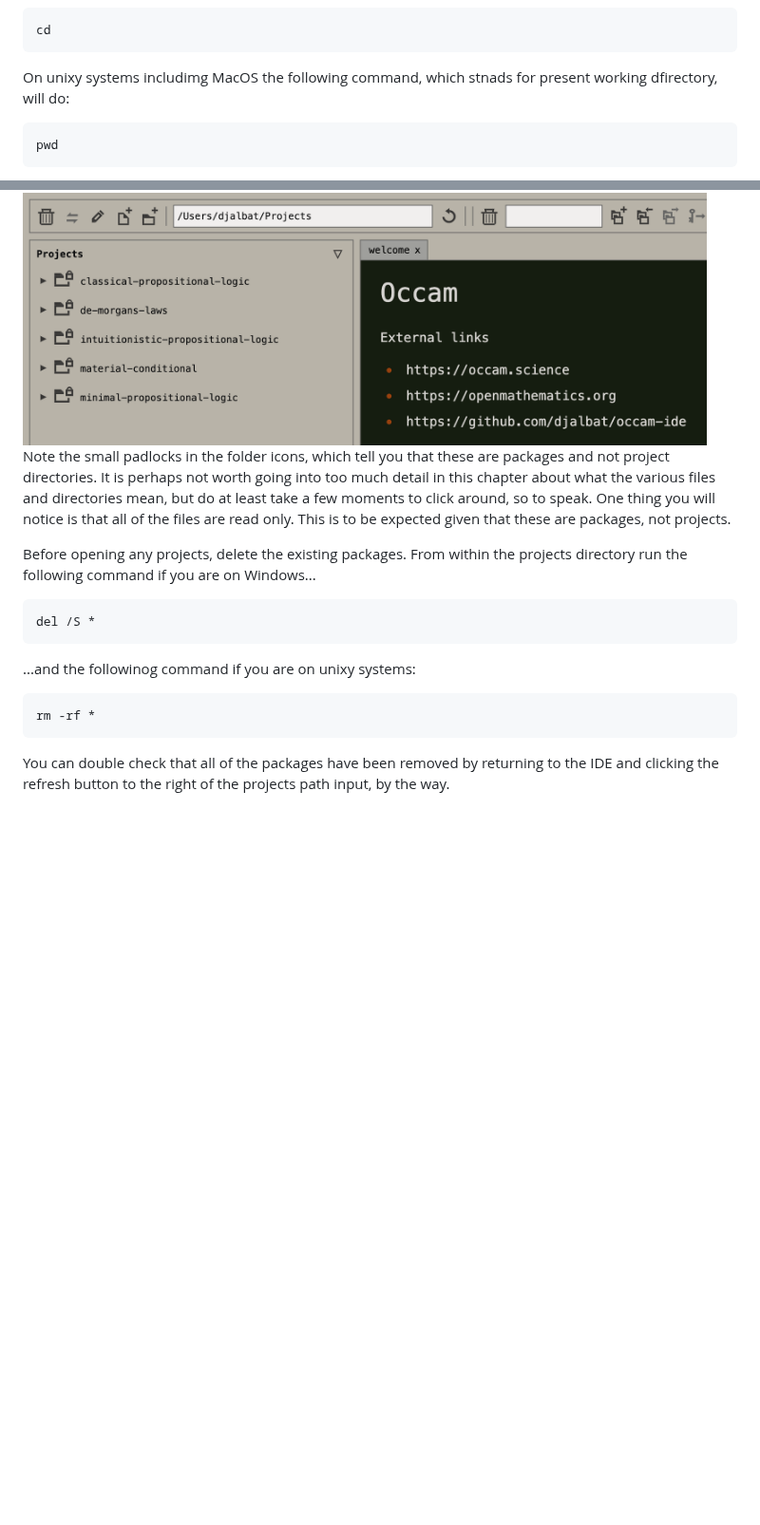
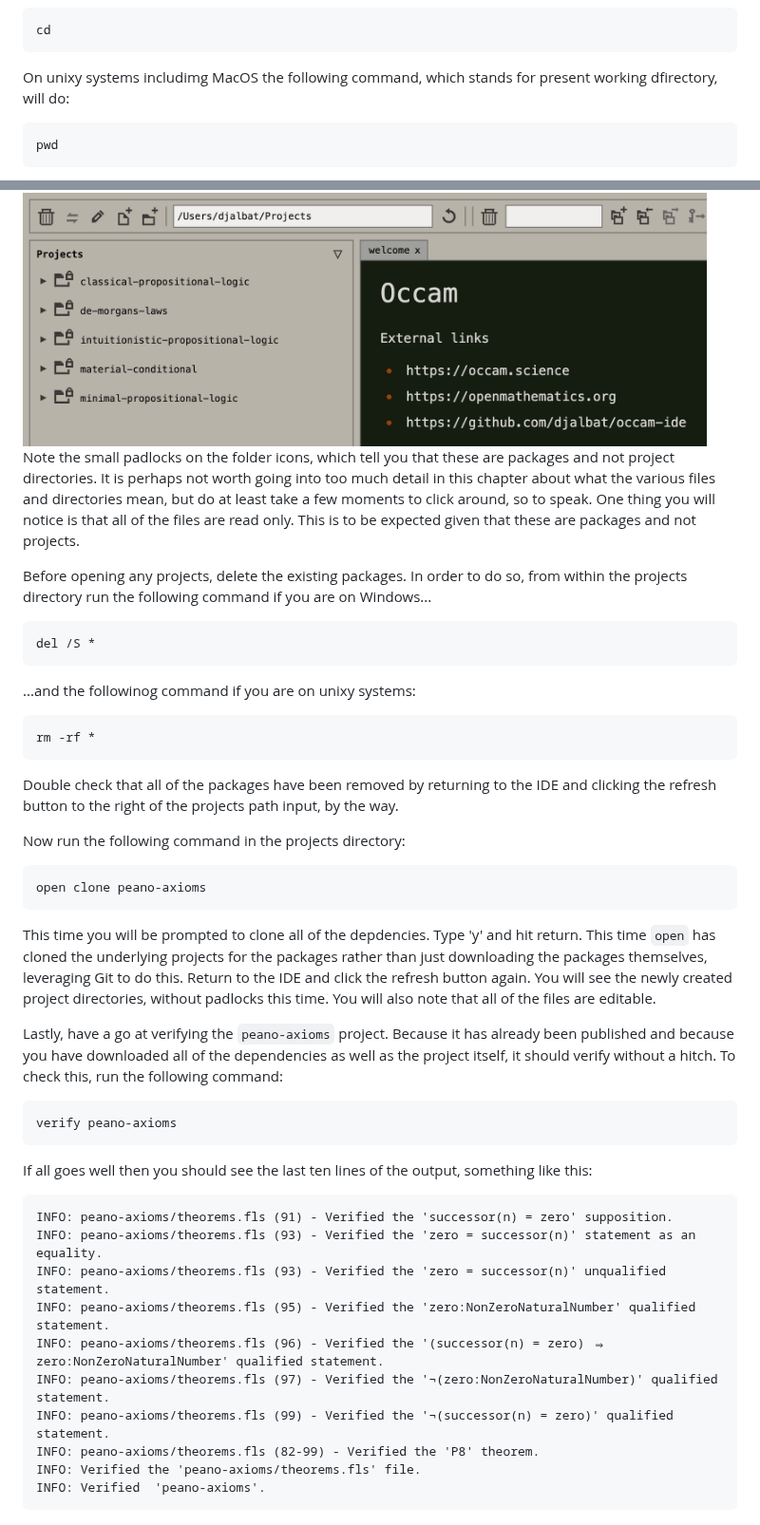
Before and after one commit to djalbat/the-occam-user-manual, a Markdown page: getting-started.md, 2 parts joined by grey strips. Shown at 95% size. Drawn GitHub-style; blank space fills up the shorter version.

Commit message:
Added a paragraph or two on verification.

````diff
--- a/getting-started.md
+++ b/getting-started.md
@@ -245,7 +245,7 @@ On Winodws use the following command:
 cd
 ```
 
-On unixy systems includimg MacOS the following command, which stnads for present working dfirectory, will do:
+On unixy systems includimg MacOS the following command, which stands for present working dfirectory, will do:
 
 ```
 pwd
@@ -258,13 +258,13 @@ You will see the packages appear in the projects pane on the left, thus:
 
 <img src="https://github.com/djalbat/the-occam-user-manual/blob/main/assets/packages.png" width="720" height="auto">
 
-Note the small padlocks in the folder icons, which tell you that these are packages and not project directories.
+Note the small padlocks on the folder icons, which tell you that these are packages and not project directories.
 It is perhaps not worth going into too much detail in this chapter about what the various files and directories mean, but do at least take a few moments to click around, so to speak.
 One thing you will notice is that all of the files are read only.
-This is to be expected given that these are packages, not projects.
+This is to be expected given that these are packages and not projects.
 
 Before opening any projects, delete the existing packages.
-From within the projects directory run the following command if you are on Windows...
+In order to do so, from within the projects directory run the following command if you are on Windows...
 
 ```
 del /S *
@@ -276,4 +276,40 @@ del /S *
 rm -rf *
 ```
 
-You can double check that all of the packages have been removed by returning to the IDE and clicking the refresh button to the right of the projects path input, by the way.
+Double check that all of the packages have been removed by returning to the IDE and clicking the refresh button to the right of the projects path input, by the way.
+
+Now run the following command in the projects directory:
+
+```
+open clone peano-axioms
+```
+
+This time you will be prompted to clone all of the depdencies.
+Type 'y' and hit return.
+This time `open` has cloned the underlying projects for the packages rather than just downloading the packages themselves, leveraging Git to do this.
+Return to the IDE and click the refresh button again.
+You will see the newly created project directories, without padlocks this time.
+You will also note that all of the files are editable.
+
+Lastly, have a go at verifying the `peano-axioms` project.
+Because it has already been published and because you have downloaded all of the dependencies as well as the project itself, it should verify without a hitch.
+To check this, run the following command:
+
+```
+verify peano-axioms
+```
+
+If all goes well then you should see the last ten lines of the output, something like this:
+
+```
+INFO: peano-axioms/theorems.fls (91) - Verified the 'successor(n) = zero' supposition.
+INFO: peano-axioms/theorems.fls (93) - Verified the 'zero = successor(n)' statement as an equality.
+INFO: peano-axioms/theorems.fls (93) - Verified the 'zero = successor(n)' unqualified statement.
+INFO: peano-axioms/theorems.fls (95) - Verified the 'zero:NonZeroNaturalNumber' qualified statement.
+INFO: peano-axioms/theorems.fls (96) - Verified the '(successor(n) = zero) ⇒ zero:NonZeroNaturalNumber' qualified statement.
+INFO: peano-axioms/theorems.fls (97) - Verified the '¬(zero:NonZeroNaturalNumber)' qualified statement.
+INFO: peano-axioms/theorems.fls (99) - Verified the '¬(successor(n) = zero)' qualified statement.
+INFO: peano-axioms/theorems.fls (82-99) - Verified the 'P8' theorem.
+INFO: Verified the 'peano-axioms/theorems.fls' file.
+INFO: Verified  'peano-axioms'.
+```
````
